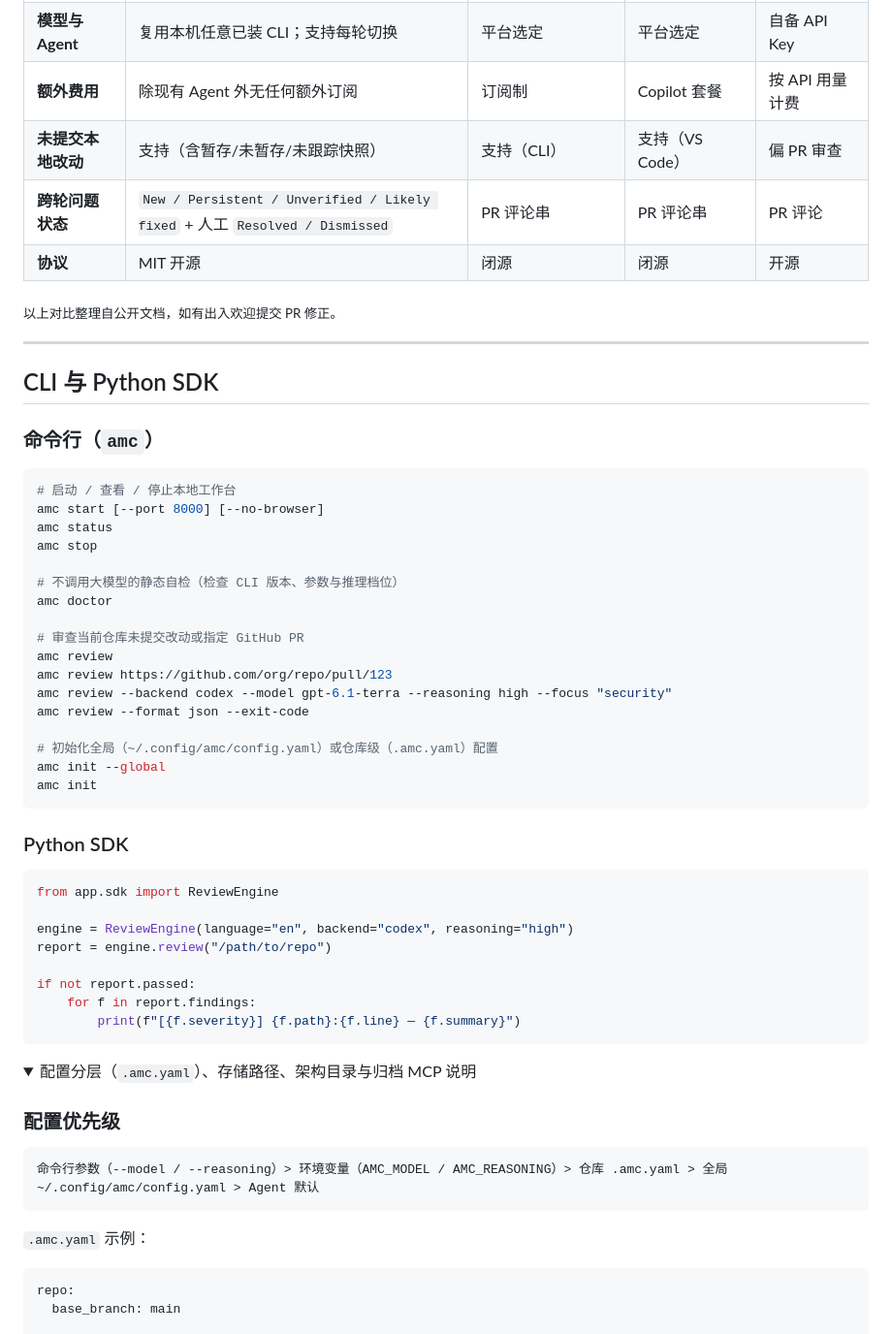
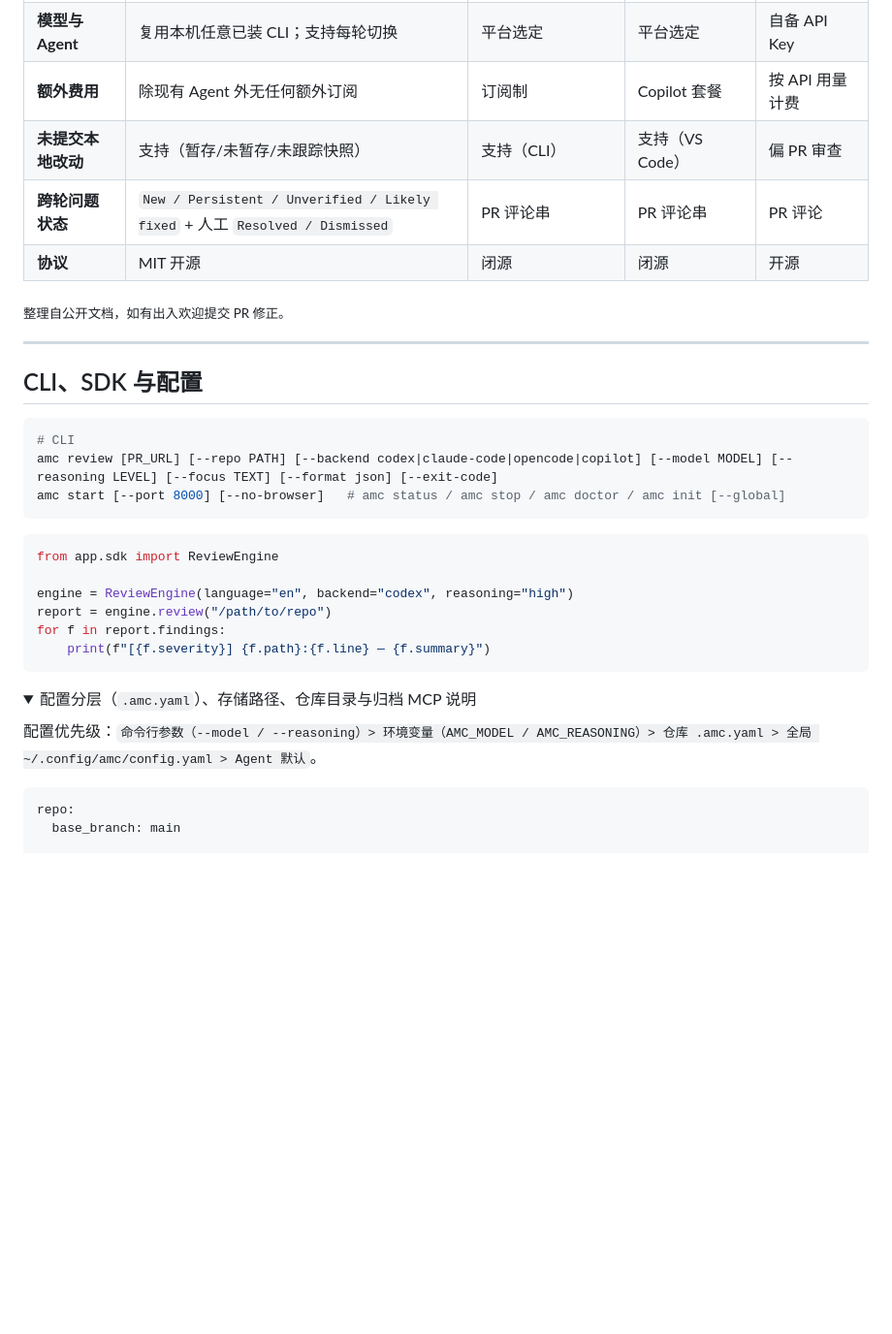
Before and after one commit to robll-v1/mission-control, a Markdown page: README.zh-CN.md, the part around one of its changes. Shown at 97% size. Rendered like a GitHub page; folded sections open; blank space fills up the shorter version.

````diff
--- a/README.zh-CN.md
+++ b/README.zh-CN.md
@@ -125,61 +151,35 @@ cd frontend && npm ci && npx tsc --noEmit && npm test && npm run build
 | **运行位置** | 100% 运行在你本机 | 云端托管（PR Bot + CLI） | GitHub / VS Code | 自托管，偏 CI 场景 |
 | **模型与 Agent** | 复用本机任意已装 CLI；支持每轮切换 | 平台选定 | 平台选定 | 自备 API Key |
 | **额外费用** | 除现有 Agent 外无任何额外订阅 | 订阅制 | Copilot 套餐 | 按 API 用量计费 |
-| **未提交本地改动** | 支持（含暂存/未暂存/未跟踪快照） | 支持（CLI） | 支持（VS Code） | 偏 PR 审查 |
+| **未提交本地改动** | 支持（暂存/未暂存/未跟踪快照） | 支持（CLI） | 支持（VS Code） | 偏 PR 审查 |
 | **跨轮问题状态** | `New / Persistent / Unverified / Likely fixed` + 人工 `Resolved / Dismissed` | PR 评论串 | PR 评论串 | PR 评论 |
 | **协议** | MIT 开源 | 闭源 | 闭源 | 开源 |
 
-<sub>以上对比整理自公开文档，如有出入欢迎提交 PR 修正。</sub>
+<sub>整理自公开文档，如有出入欢迎提交 PR 修正。</sub>
 
 ---
 
-## CLI 与 Python SDK
-
-### 命令行（`amc`）
+## CLI、SDK 与配置
 
 ```bash
-# 启动 / 查看 / 停止本地工作台
-amc start [--port 8000] [--no-browser]
-amc status
-amc stop
-
-# 不调用大模型的静态自检（检查 CLI 版本、参数与推理档位）
-amc doctor
-
-# 审查当前仓库未提交改动或指定 GitHub PR
-amc review
-amc review https://github.com/org/repo/pull/123
-amc review --backend codex --model gpt-6.1-terra --reasoning high --focus "security"
-amc review --format json --exit-code
-
-# 初始化全局（~/.config/amc/config.yaml）或仓库级（.amc.yaml）配置
-amc init --global
-amc init
+# CLI
+amc review [PR_URL] [--repo PATH] [--backend codex|claude-code|opencode|copilot] [--model MODEL] [--reasoning LEVEL] [--focus TEXT] [--format json] [--exit-code]
+amc start [--port 8000] [--no-browser]   # amc status / amc stop / amc doctor / amc init [--global]
 ```
-
-### Python SDK
 
 ```python
 from app.sdk import ReviewEngine
 
 engine = ReviewEngine(language="en", backend="codex", reasoning="high")
 report = engine.review("/path/to/repo")
-
-if not report.passed:
-    for f in report.findings:
-        print(f"[{f.severity}] {f.path}:{f.line} — {f.summary}")
+for f in report.findings:
+    print(f"[{f.severity}] {f.path}:{f.line} — {f.summary}")
 ```
 
 <details>
-<summary>配置分层（<code>.amc.yaml</code>）、存储路径、架构目录与归档 MCP 说明</summary>
+<summary>配置分层（<code>.amc.yaml</code>）、存储路径、仓库目录与归档 MCP 说明</summary>
 
-### 配置优先级
-
-```text
-命令行参数（--model / --reasoning）> 环境变量（AMC_MODEL / AMC_REASONING）> 仓库 .amc.yaml > 全局 ~/.config/amc/config.yaml > Agent 默认
-```
-
-`.amc.yaml` 示例：
+配置优先级：`命令行参数（--model / --reasoning）> 环境变量（AMC_MODEL / AMC_REASONING）> 仓库 .amc.yaml > 全局 ~/.config/amc/config.yaml > Agent 默认`。
 
 ```yaml
 repo:
````
Also changed, not shown: other parts of README.zh-CN.md (+69 -63 lines), README.md (+82 -102 lines), skills/mission-control/SKILL.md (added, +68 -0 lines), docs/screenshots/hero-explainer.png (added), 2 other files.
